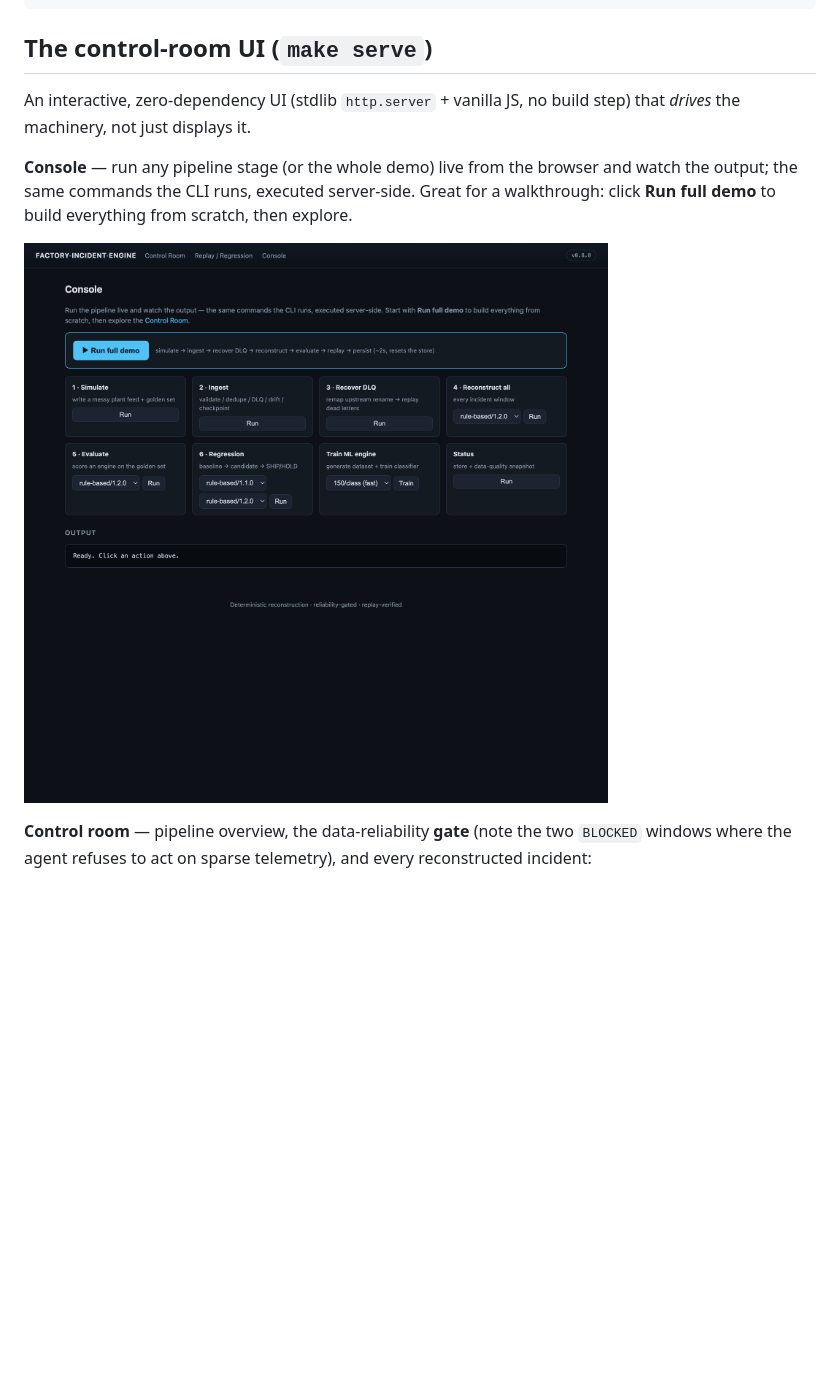
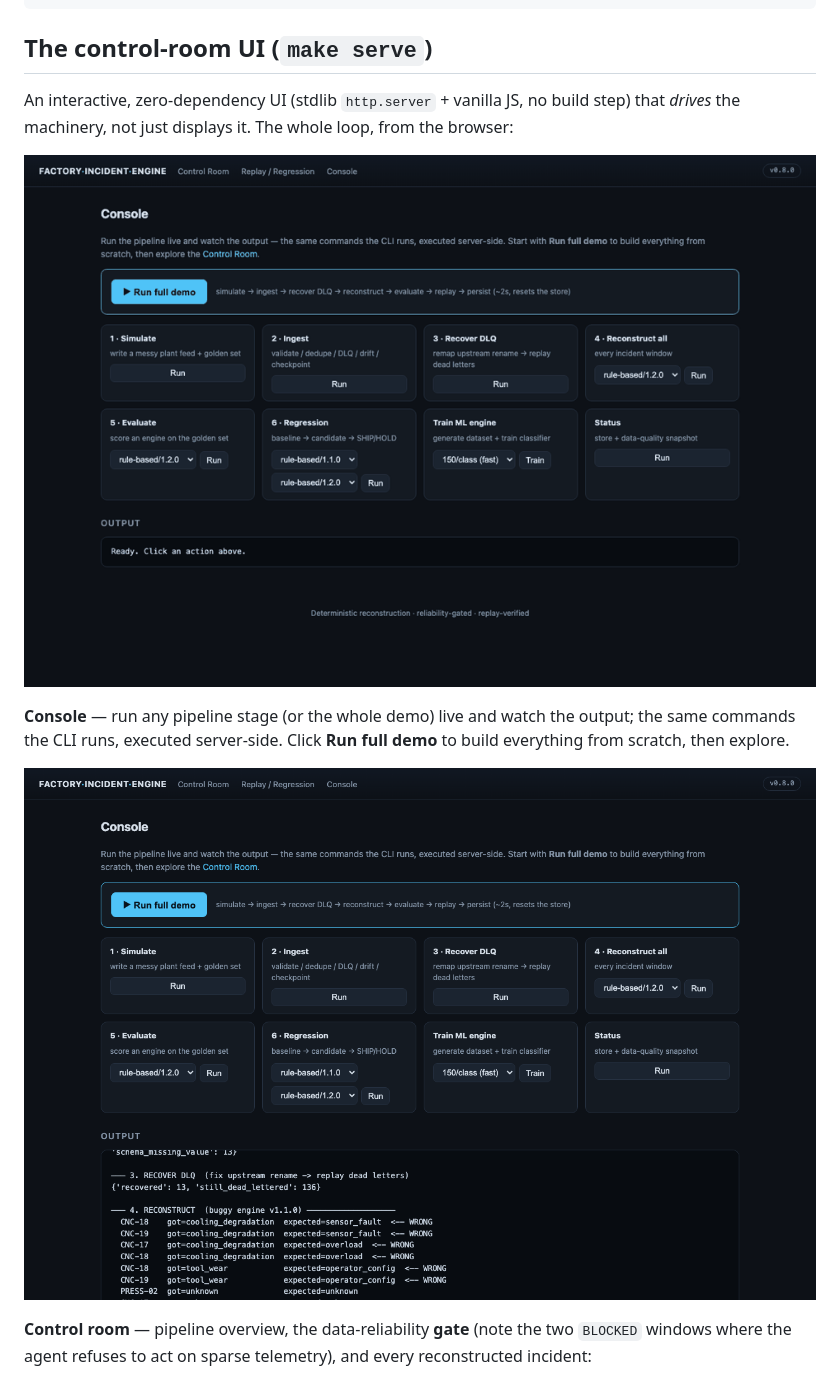
Before and after one commit to lokendra005/factory-incident-engine, a Markdown page: README.md, the part around the change. Rendered like a GitHub page; pictures changed too: docs/screenshots/console.png (deleted), docs/screenshots/console_run.png (added), docs/screenshots/demo.gif (added); blank space fills up the shorter version.

Commit message:
docs: animated demo GIF + console-with-output screenshot
Playwright-driven capture of the full browser flow (run demo -> control room ->
incident v1.2 vs v1.1 bug -> regression SHIP), stitched to a 0.4 MB GIF.

```diff
--- a/README.md
+++ b/README.md
@@ -92,14 +92,16 @@ See [`docs/failure-model.md`](docs/failure-model.md).
 ## The control-room UI (`make serve`)
 
 An interactive, zero-dependency UI (stdlib `http.server` + vanilla JS, no build
-step) that *drives* the machinery, not just displays it.
+step) that *drives* the machinery, not just displays it. The whole loop, from the
+browser:
 
-**Console** — run any pipeline stage (or the whole demo) live from the browser
-and watch the output; the same commands the CLI runs, executed server-side.
-Great for a walkthrough: click **Run full demo** to build everything from
-scratch, then explore.
+![Live demo](docs/screenshots/demo.gif)
 
-![Console](docs/screenshots/console.png)
+**Console** — run any pipeline stage (or the whole demo) live and watch the
+output; the same commands the CLI runs, executed server-side. Click **Run full
+demo** to build everything from scratch, then explore.
+
+![Console](docs/screenshots/console_run.png)
 
 **Control room** — pipeline overview, the data-reliability **gate** (note the two
 `BLOCKED` windows where the agent refuses to act on sparse telemetry), and every
```
